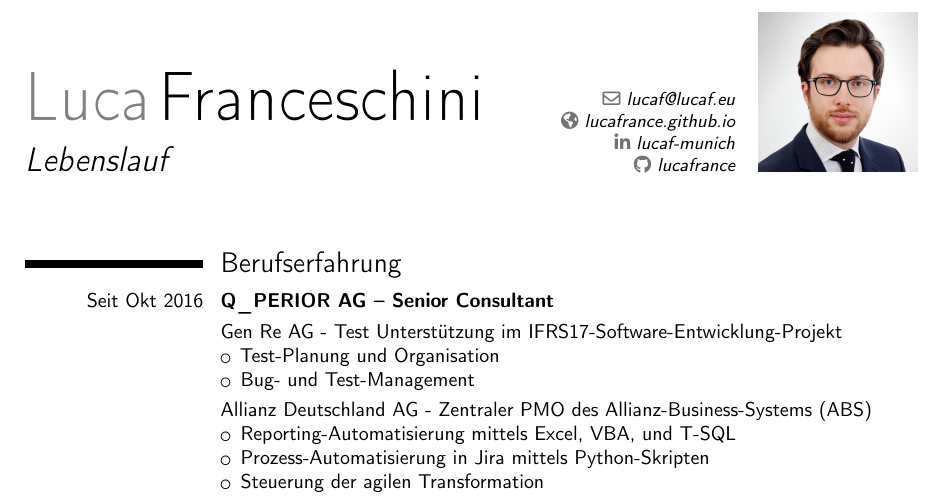
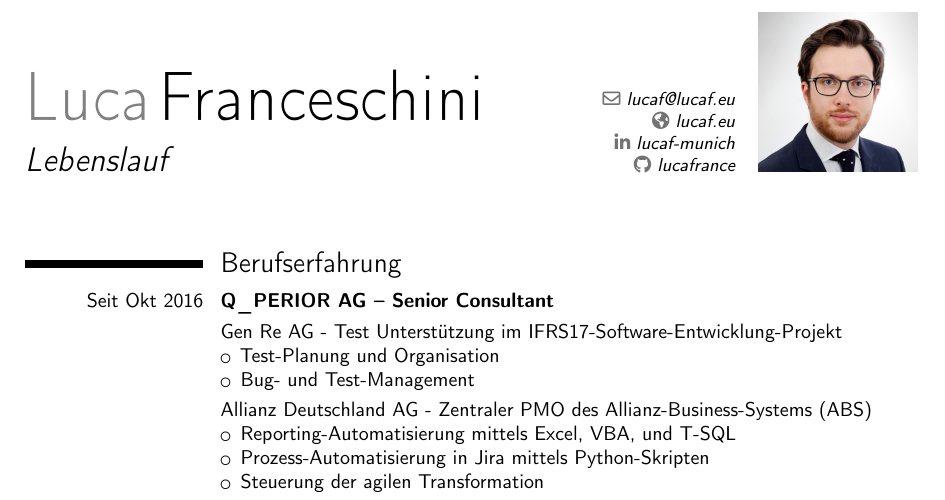
Before and after one commit to lucafrance/luca-cv, a LaTeX CV (cv_de_Luca_Franceschini.tex): part of the page, cut so that both start at the same text. Compiled offline with pdfLaTeX.

Commit message:
Updated website link

```diff
--- a/cv_de_Luca_Franceschini.tex
+++ b/cv_de_Luca_Franceschini.tex
@@ -21,7 +21,7 @@
 %\address{Faberstraße 13}{81373 München}
 %\phone[fixed]{0175 9143241}
 \email{lucaf@lucaf.eu}
-\homepage{lucafrance.github.io}
+\homepage{lucaf.eu}
 \social[linkedin]{lucaf-munich}
 \social[github]{lucafrance}
 \photo[80pt][0pt]{foto.jpg}
```
Also changed, not shown: cv_en_Luca_Franceschini.tex (+1 -1 lines).
